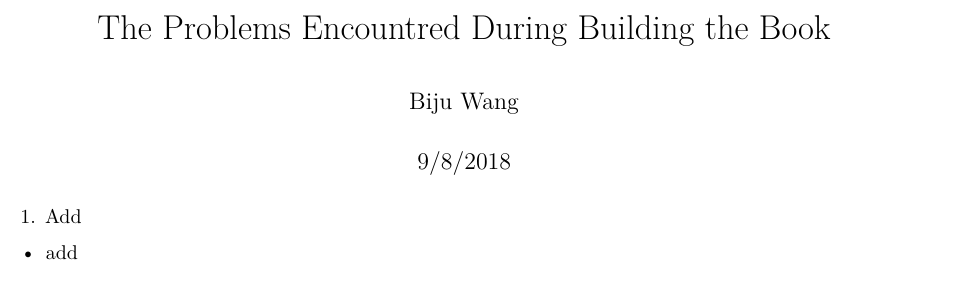
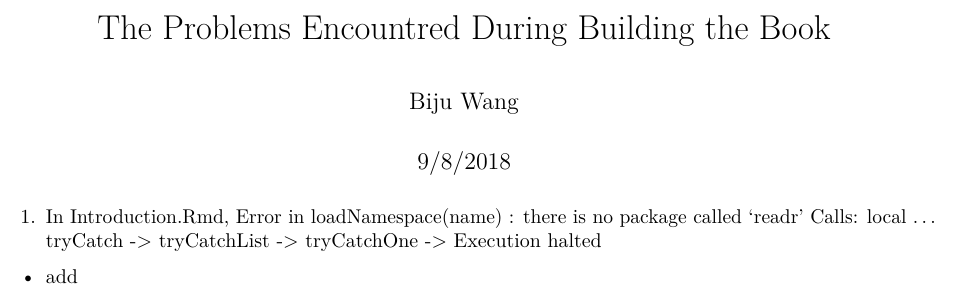
Before and after one commit to stat5361-2018f/comptools-bijuwang, an R Markdown document (README.Rmd): part of the page, cut so that both start at the same text. Rendered offline with R 4.5, knitr and Pandoc, then LaTeX, with nearby package versions.

Commit message:
Document first error in README.Rmd

```diff
--- a/README.Rmd
+++ b/README.Rmd
@@ -5,5 +5,7 @@ date: "9/8/2018"
 output: pdf_document
 ---
 
-1. Add
+1. In Introduction.Rmd, Error in loadNamespace(name) : there is no package called 'readr'
+Calls: local ... tryCatch -> tryCatchList -> tryCatchOne -> <Anonymous>
+Execution halted
 * add
```
